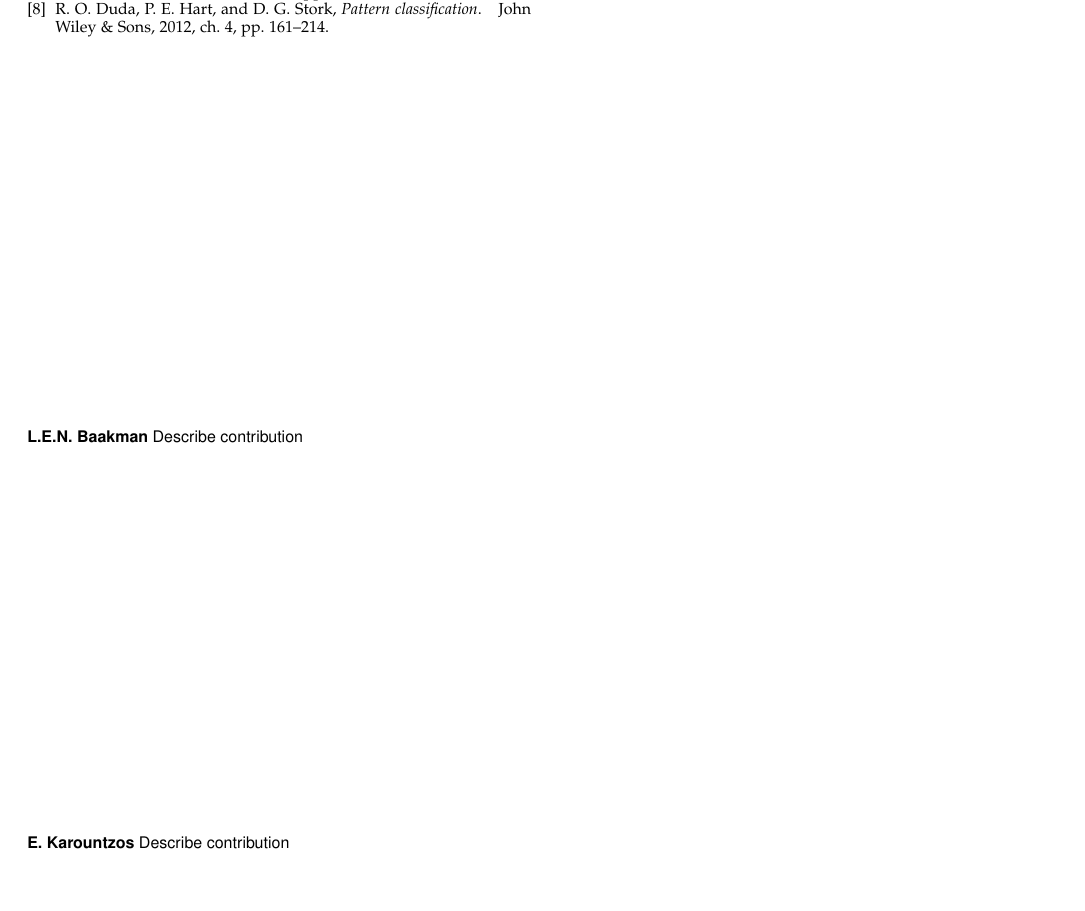
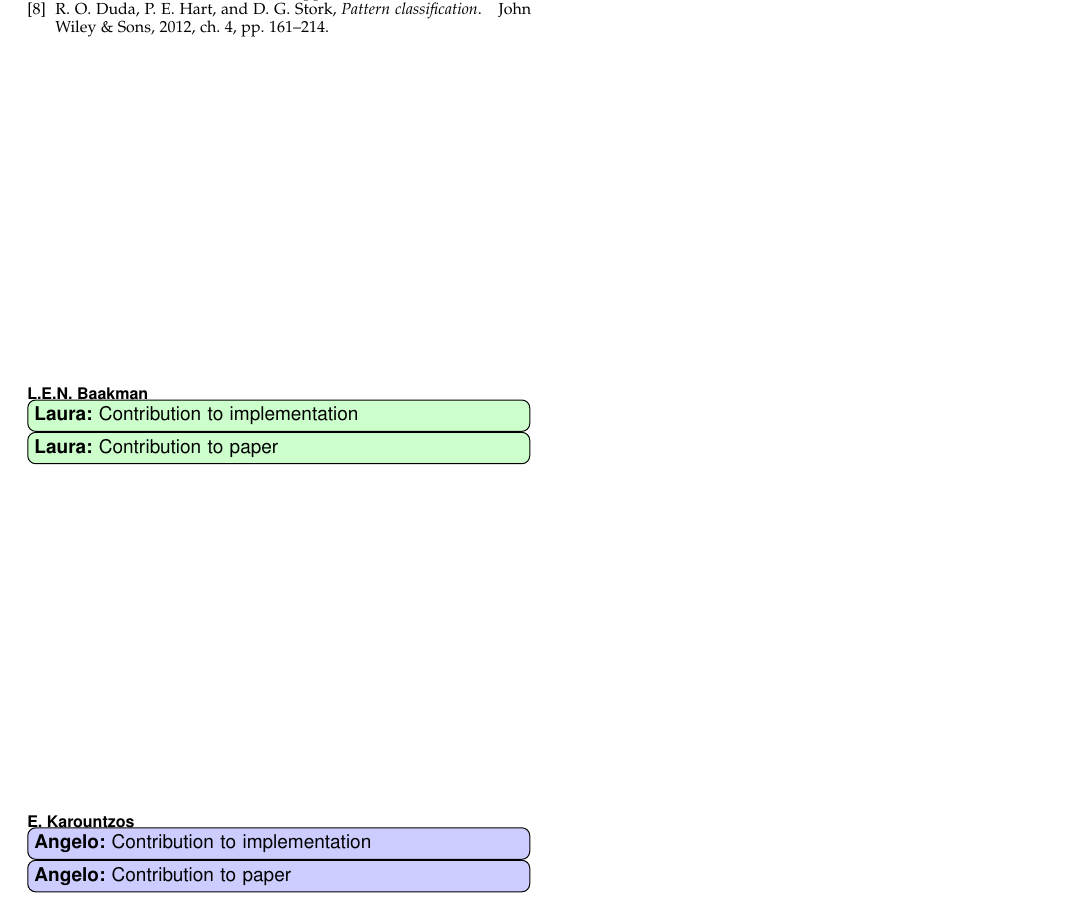
Before and after one commit to HUAN99UAN/HandwritingRecognition, a LaTeX paper (report/main.tex, which reads report/shared/contribution.tex): part of page 5 of 5, cut so that both start at the same text, the shorter picture padded with empty space. Compiled offline with pdfLaTeX; a missing font is replaced by an installed copy or a similar font; a LaTeX package or settings file that is missing is left out.

Commit message:
Added todo's

```diff
--- a/report/shared/contribution.tex
+++ b/report/shared/contribution.tex
@@ -1,8 +1,10 @@
 %!TEX root = ../main.tex
 \begin{IEEEbiographynophoto}{L.E.N. Baakman}
-Describe contribution
+\laura{Contribution to implementation}
+\laura{Contribution to paper}
 \end{IEEEbiographynophoto}
 
 \begin{IEEEbiographynophoto}{E. Karountzos}
-Describe contribution
+\angelo{Contribution to implementation}
+\angelo{Contribution to paper}
 \end{IEEEbiographynophoto}
```
